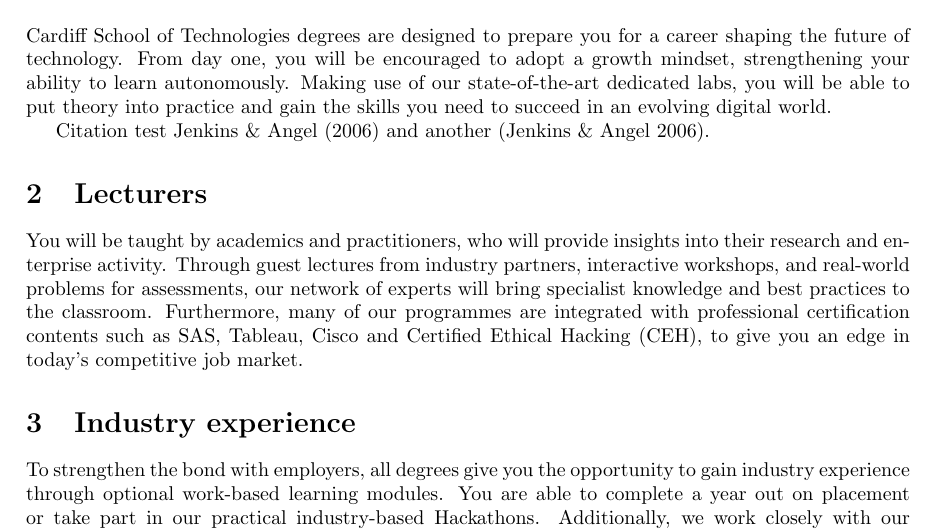
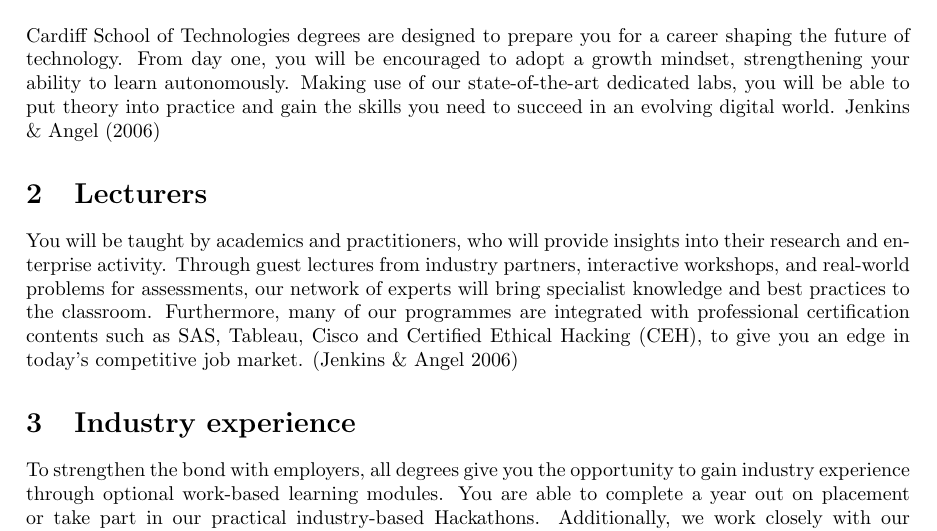
Before and after one commit to jacobeva/cst-latex, a LaTeX document (main.tex): part of page 2 of 3, cut so that both start at the same text. Compiled offline with pdfLaTeX.

Commit message:
Added additional comments and modified layout

```diff
--- a/main.tex
+++ b/main.tex
@@ -18,19 +18,17 @@
 \documentclass{article}
 
 % Packages
-\usepackage{tabularx}
-\usepackage{graphicx}
-\usepackage[left=3cm,right=3cm]{geometry}
+\usepackage{tabularx} % for pretty tables
+\usepackage{graphicx} % for displaying images
+\usepackage[left=3cm,right=3cm]{geometry} % for custom page margin
 %\usepackage{fontspec} % uncomment this and the font section if you would like to set a custom font
-
-\usepackage{natbib}
-\usepackage{bibentry}
+\usepackage{natbib} % for managing bibliographies
+\usepackage{bibentry} % allows inserting entries in text
+\usepackage{caption} % captions for images
 
 
 % Config
-\usepackage{caption}
-\usepackage{graphicx}
-\DeclareGraphicsExtensions{.pdf,.png,.jpg}
+\DeclareGraphicsExtensions{.pdf,.png,.jpg,.eps}
 \graphicspath{ {./images/} }
 
 % Font
@@ -112,9 +110,7 @@ career shaping the future of technology. From day one, you will be
 encouraged to adopt a growth mindset, strengthening your ability to learn
 autonomously. Making use of our state-of-the-art dedicated labs, you will
 be able to put theory into practice and gain the skills you need to succeed
-in an evolving digital world.
-
-Citation test \cite{JenkinsAndAngel2006} and another \citep{JenkinsAndAngel2006}.
+in an evolving digital world. \cite{JenkinsAndAngel2006}
 
 \section{Lecturers}
 You will be taught by academics and practitioners, who will provide insights
@@ -124,7 +120,7 @@ assessments, our network of experts will bring specialist knowledge and best
 practices to the classroom. Furthermore, many of our programmes are integrated
 with professional certification contents such as SAS, Tableau, Cisco and
 Certified Ethical Hacking (CEH), to give you an edge in today’s competitive job
-market.
+market. \citep{JenkinsAndAngel2006}
 
 \section{Industry experience}
 To strengthen the bond with employers, all degrees give you the
```
